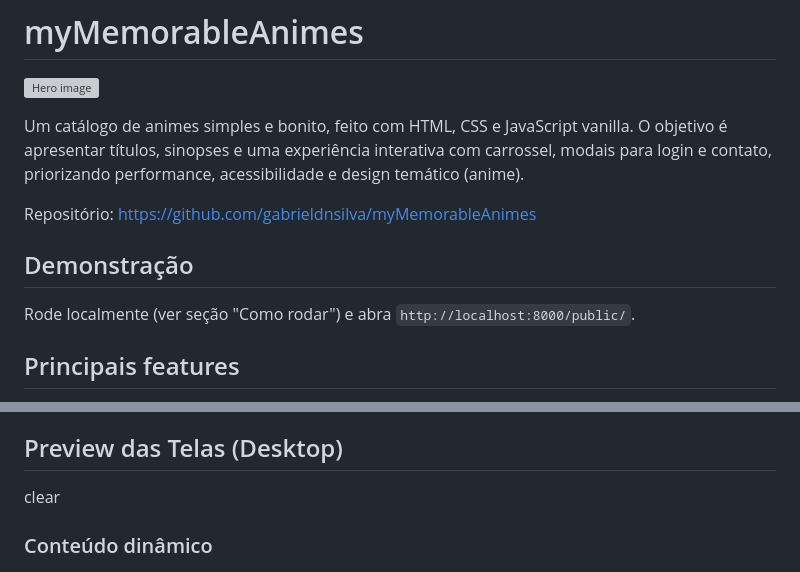
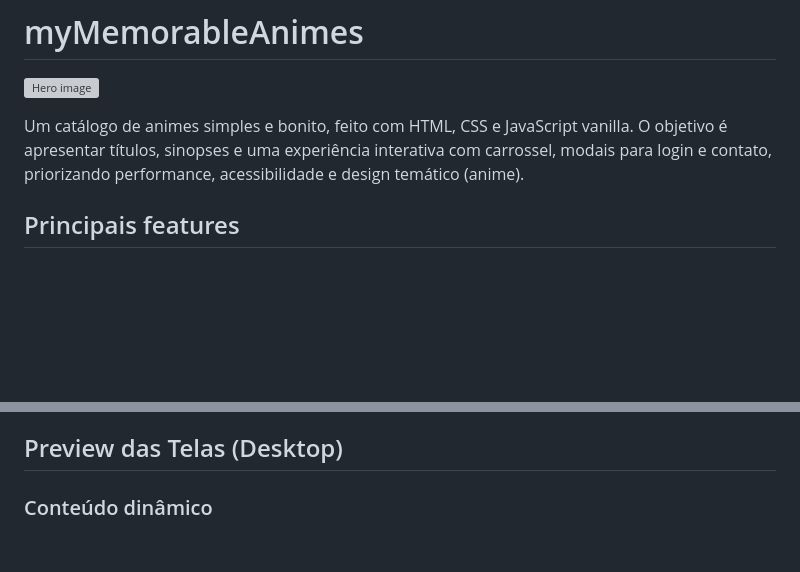
Before and after one commit to gabrieldnsilva/myMemorableAnimes, a Markdown page: README.md, 2 parts joined by grey strips. GitHub-like rendering; blank space fills up the shorter version; grey boxes are pictures that could not be loaded.

Commit message:
docs: reviewed README.md

```diff
--- a/README.md
+++ b/README.md
@@ -3,12 +3,6 @@
 ![Hero image](/docs/images/hero-myAnimes.jpg)
 
 Um catálogo de animes simples e bonito, feito com HTML, CSS e JavaScript vanilla. O objetivo é apresentar títulos, sinopses e uma experiência interativa com carrossel, modais para login e contato, priorizando performance, acessibilidade e design temático (anime).
-
-Repositório: [https://github.com/gabrieldnsilva/myMemorableAnimes](https://github.com/gabrieldnsilva/myMemorableAnimes)
-
-## Demonstração
-
-Rode localmente (ver seção "Como rodar") e abra `http://localhost:8000/public/`.
 
 ## Principais features
 
@@ -97,9 +91,9 @@ export const animesData = {
 - Se estiver adicionando imagens ao README, use `alt` e, quando relevante, legendas em português.
 
 ## Preview das Telas (Desktop)
-clear
 
 ### Conteúdo dinâmico
+
 ![Conteúdo dinâmico](/docs/images/anime-content.png)
 
 ### Carrossel de animes
```
Also changed, not shown: other parts of README.md (+3 -0 lines).
